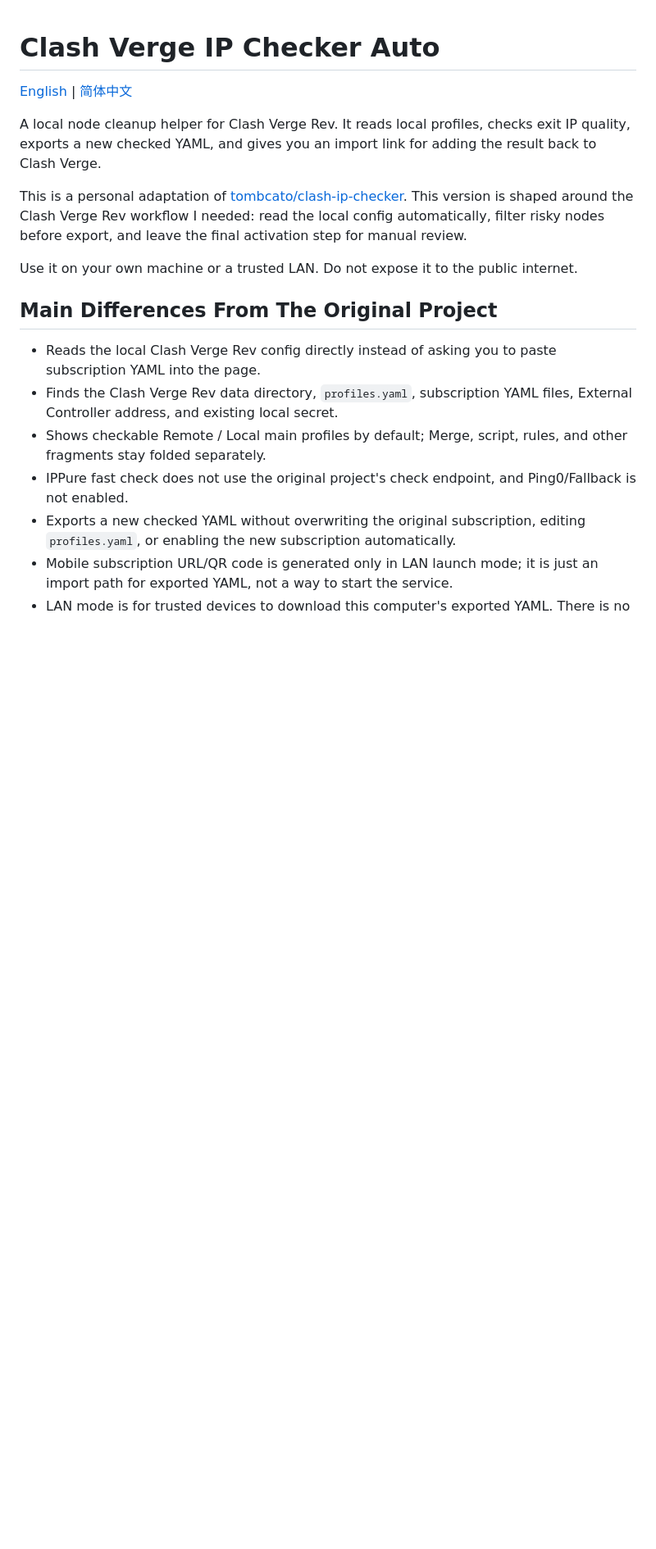
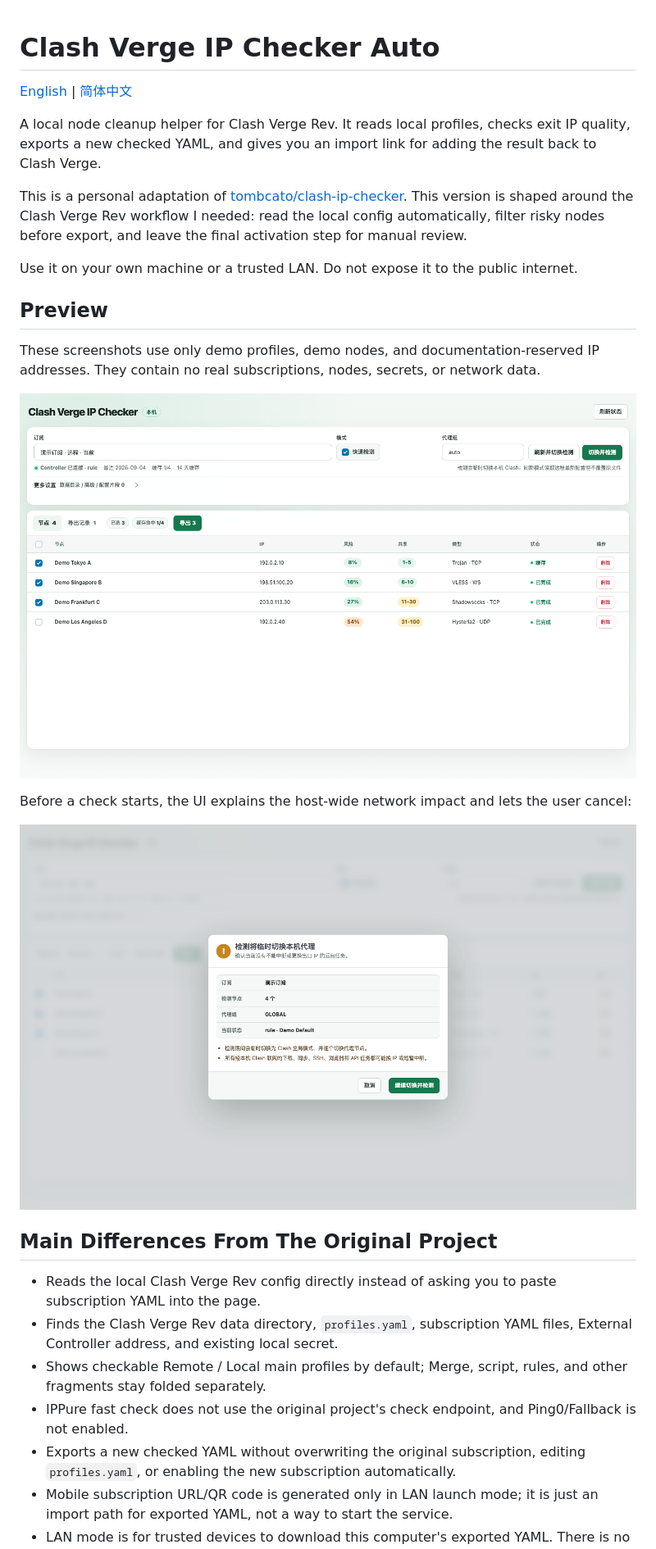
Before and after one commit to piercezzs/clash-verge-ip-checker-auto, a Markdown page: README.md, the part around one of its changes. Shown at 82% size. Drawn GitHub-style; pictures changed too: docs/assets/screenshots/network-impact-confirmation.png (added), docs/assets/screenshots/overview.png (added); blank space fills up the shorter version.

```diff
--- a/README.md
+++ b/README.md
@@ -7,6 +7,16 @@ A local node cleanup helper for Clash Verge Rev. It reads local profiles, checks
 This is a personal adaptation of [tombcato/clash-ip-checker](https://github.com/tombcato/clash-ip-checker). This version is shaped around the Clash Verge Rev workflow I needed: read the local config automatically, filter risky nodes before export, and leave the final activation step for manual review.
 
 Use it on your own machine or a trusted LAN. Do not expose it to the public internet.
+
+## Preview
+
+These screenshots use only demo profiles, demo nodes, and documentation-reserved IP addresses. They contain no real subscriptions, nodes, secrets, or network data.
+
+![Sanitized node checking and export interface](docs/assets/screenshots/overview.png)
+
+Before a check starts, the UI explains the host-wide network impact and lets the user cancel:
+
+![Host network impact confirmation before checking](docs/assets/screenshots/network-impact-confirmation.png)
 
 ## Main Differences From The Original Project
 
```
Also changed, not shown: other parts of README.md (+6 -4 lines), README.zh-CN.md (+16 -4 lines), 2 other files.
